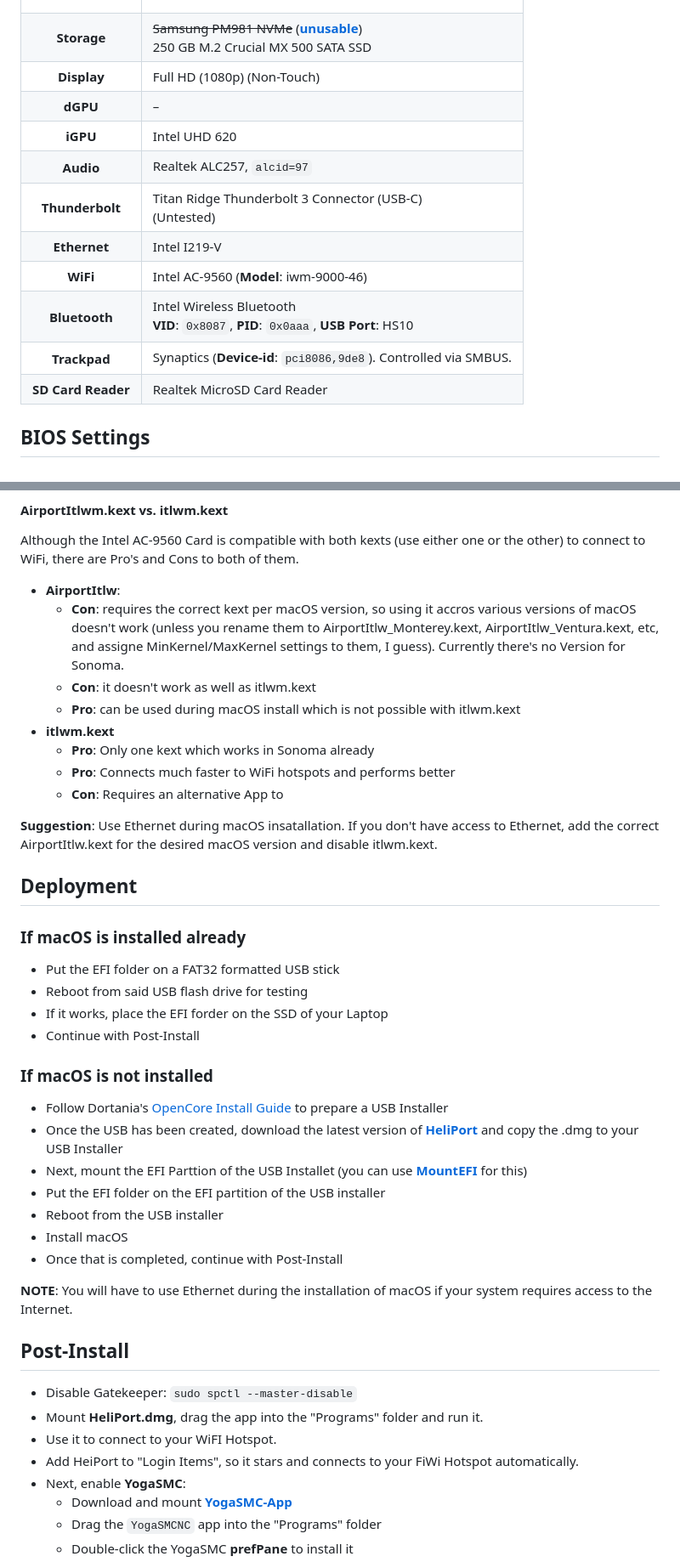
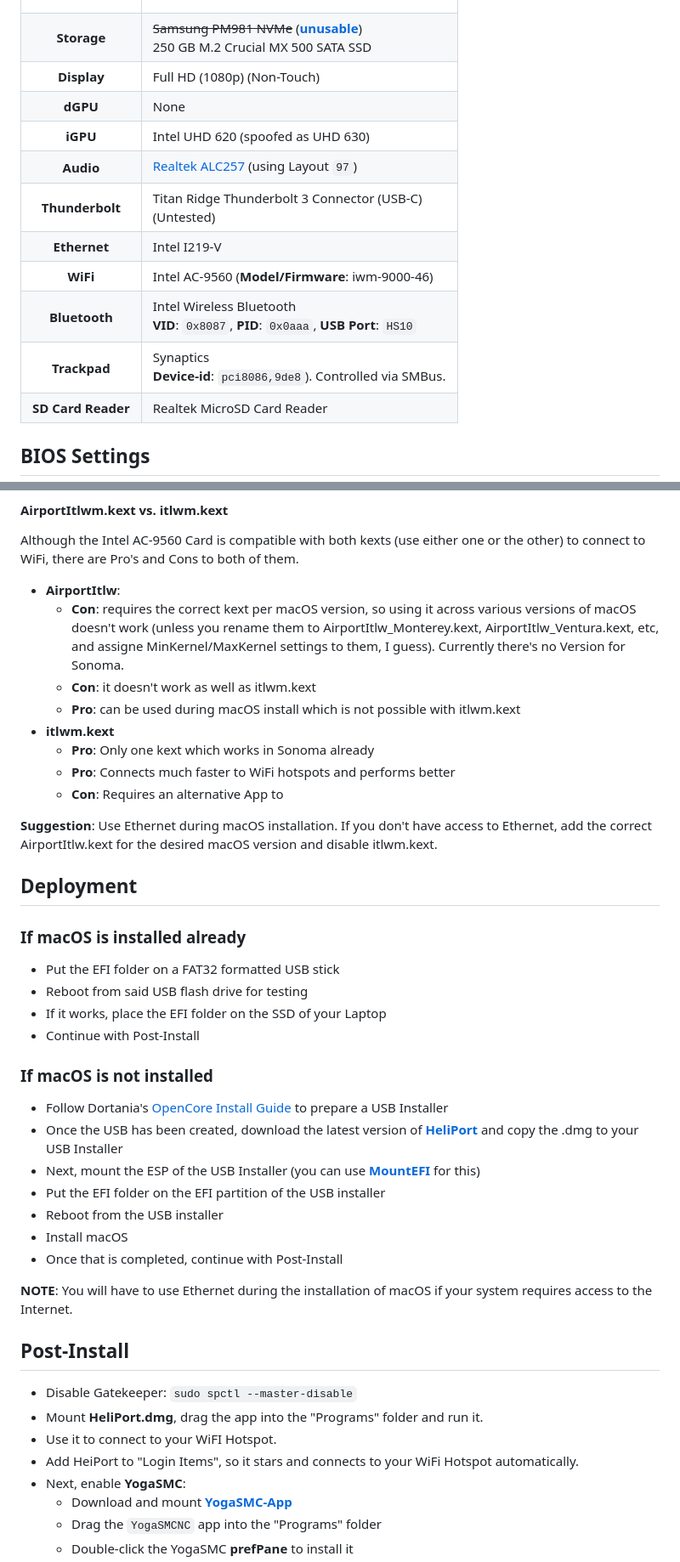
Before and after one commit to 5T33Z0/Thinkpad-T490-Hackintosh-OpenCore, a Markdown page: README.md, 2 parts joined by grey strips. Shown at 85% size. GitHub-like rendering.

```diff
--- a/README.md
+++ b/README.md
@@ -52,14 +56,14 @@ Category | Description
 **RAM** | 16 GB: <ul> <li> 8 GB Samsung DDR 4 @2400 Mhz (soldered) <li> 8 GB Kingston DDR 4 @2400 Mhz (RAM Slot)
 **Storage** | ~~Samsung PM981 NVMe~~ ([**unusable**](https://dortania.github.io/Anti-Hackintosh-Buyers-Guide/Storage.html)) <br> 250 GB M.2 Crucial MX 500 SATA SSD
 **Display** | Full HD (1080p) (Non-Touch)
-**dGPU** | –
-**iGPU** | Intel UHD 620
-**Audio** | Realtek ALC257, `alcid=97`
+**dGPU** | None
+**iGPU** | Intel UHD 620 (spoofed as UHD 630)
+**Audio** | [Realtek ALC257](https://github.com/dreamwhite/ChonkyAppleALC-Build/blob/master/Realtek/ALC257.md) (using Layout `97`)
 **Thunderbolt** | Titan Ridge Thunderbolt 3 Connector (USB-C)<br> (Untested)
 **Ethernet** | Intel I219-V
-**WiFi** | Intel AC-9560 (**Model**: iwm-9000-46)
-**Bluetooth** |Intel Wireless Bluetooth <br> **VID**: `0x8087`, **PID**: `0x0aaa`, **USB Port**: HS10
-**Trackpad** | Synaptics (**Device-id**: `pci8086,9de8`). Controlled via SMBUS.
+**WiFi** | Intel AC-9560 (**Model/Firmware**: iwm-9000-46)
+**Bluetooth** |Intel Wireless Bluetooth <br> **VID**: `0x8087`, **PID**: `0x0aaa`, **USB Port**: `HS10`
+**Trackpad** | Synaptics <br>**Device-id**: `pci8086,9de8`). Controlled via SMBus.
 **SD Card Reader** | Realtek MicroSD Card Reader
 
 ## BIOS Settings
@@ -154,7 +158,7 @@ EFI
 Although the Intel AC-9560 Card is compatible with both kexts (use either one or the other) to connect to WiFi, there are Pro's and Cons to both of them.
 
 - **AirportItlw**:
-	- **Con**: requires the correct kext per macOS version, so using it accros various versions of macOS doesn't work (unless you rename them to AirportItlw_Monterey.kext, AirportItlw_Ventura.kext, etc, and assigne MinKernel/MaxKernel settings to them, I guess). Currently there's no Version for Sonoma.
+	- **Con**: requires the correct kext per macOS version, so using it across various versions of macOS doesn't work (unless you rename them to AirportItlw_Monterey.kext, AirportItlw_Ventura.kext, etc, and assigne MinKernel/MaxKernel settings to them, I guess). Currently there's no Version for Sonoma.
 	- **Con**: it doesn't work as well as itlwm.kext
 	- **Pro**: can be used during macOS install which is not possible with itlwm.kext
 - **itlwm.kext**
@@ -162,19 +166,19 @@ Although the Intel AC-9560 Card is compatible with both kexts (use either one or
 	- **Pro**: Connects much faster to WiFi hotspots and performs better
 	- **Con**: Requires an alternative App to
 
-**Suggestion**: Use Ethernet during macOS insatallation. If you don't have access to Ethernet, add the correct AirportItlw.kext for the desired macOS version and disable itlwm.kext.
+**Suggestion**: Use Ethernet during macOS installation. If you don't have access to Ethernet, add the correct AirportItlw.kext for the desired macOS version and disable itlwm.kext.
 
 ## Deployment
 ### If macOS is installed already
 - Put the EFI folder on a FAT32 formatted USB stick
 - Reboot from said USB flash drive for testing
-- If it works, place the EFI forder on the SSD of your Laptop
+- If it works, place the EFI folder on the SSD of your Laptop
 - Continue with Post-Install
 
 ### If macOS is not installed
 - Follow Dortania's [OpenCore Install Guide](https://dortania.github.io/OpenCore-Install-Guide/installer-guide/#making-the-installer) to prepare a USB Installer
 - Once the USB  has been created, download the latest version of [**HeliPort**](https://github.com/OpenIntelWireless/HeliPort) and copy the .dmg to your USB Installer
-- Next, mount the EFI Parttion of the USB Installet (you can use [**MountEFI**](https://github.com/corpnewt/MountEFI) for this)
+- Next, mount the ESP of the USB Installer (you can use [**MountEFI**](https://github.com/corpnewt/MountEFI) for this)
 - Put the EFI folder on the EFI partition of the USB installer
 - Reboot from the USB installer
 - Install macOS
@@ -186,7 +190,7 @@ Although the Intel AC-9560 Card is compatible with both kexts (use either one or
 - Disable Gatekeeper: `sudo spctl --master-disable`
 - Mount **HeliPort.dmg**, drag the app into the "Programs" folder and run it.
 - Use it to connect to your WiFI Hotspot.
-- Add HeiPort to "Login Items", so it stars and connects to your FiWi Hotspot automatically.
+- Add HeiPort to "Login Items", so it stars and connects to your WiFi Hotspot automatically.
 - Next, enable **YogaSMC**:
 	- Download and mount [**YogaSMC-App**](https://github.com/zhen-zen/YogaSMC/releases)
 	- Drag the `YogaSMCNC` app into the "Programs" folder
```
Also changed, not shown: other parts of README.md (+31 -27 lines), Additional_Files/Pics/Device_Manager/BT_Firmware.PNG (added).
